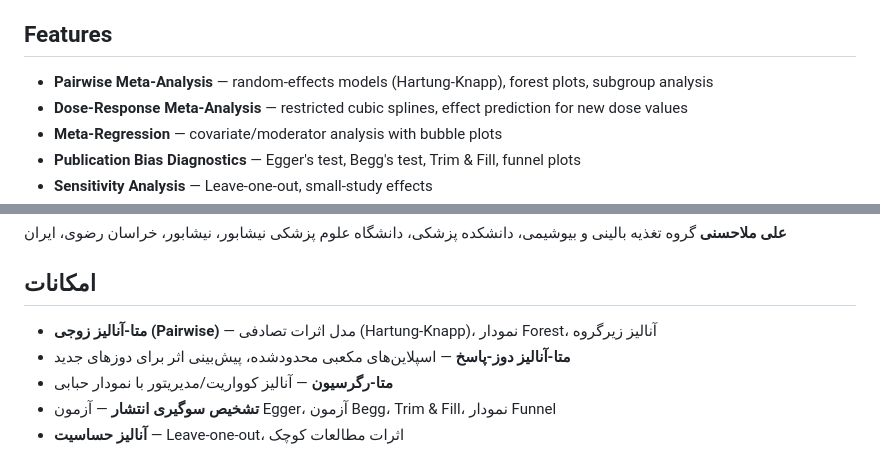
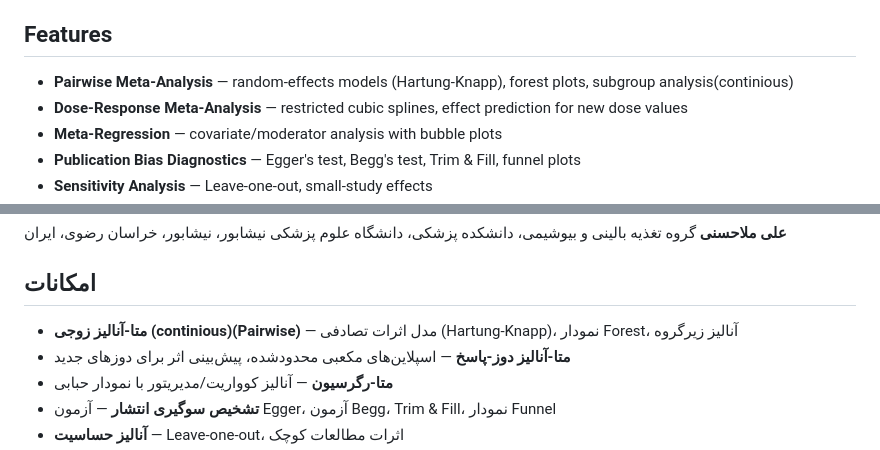
Before and after one commit to alimolla24777-rgb/Meta-Analysis-app, a Markdown page: README.md, 2 parts joined by grey strips. Drawn GitHub-style.

```diff
--- a/README.md
+++ b/README.md
@@ -9,7 +9,7 @@ Department of Clinical Nutrition and Biochemistry, Faculty of Medicine, Neyshabu
 
 ## Features
 
-- **Pairwise Meta-Analysis** — random-effects models (Hartung-Knapp), forest plots, subgroup analysis
+- **Pairwise Meta-Analysis** — random-effects models (Hartung-Knapp), forest plots, subgroup analysis(continious)
 - **Dose-Response Meta-Analysis** — restricted cubic splines, effect prediction for new dose values
 - **Meta-Regression** — covariate/moderator analysis with bubble plots
 - **Publication Bias Diagnostics** — Egger's test, Begg's test, Trim & Fill, funnel plots
@@ -48,7 +48,7 @@ This project is shared for research and educational purposes.
 
 ## امکانات
 
-- **متا-آنالیز زوجی (Pairwise)** — مدل اثرات تصادفی (Hartung-Knapp)، نمودار Forest، آنالیز زیرگروه
+- **متا-آنالیز زوجی (continious)(Pairwise)** — مدل اثرات تصادفی (Hartung-Knapp)، نمودار Forest، آنالیز زیرگروه
 - **متا-آنالیز دوز-پاسخ** — اسپلاین‌های مکعبی محدودشده، پیش‌بینی اثر برای دوزهای جدید
 - **متا-رگرسیون** — آنالیز کوواریت/مدیریتور با نمودار حبابی
 - **تشخیص سوگیری انتشار** — آزمون Egger، آزمون Begg، Trim & Fill، نمودار Funnel
```
